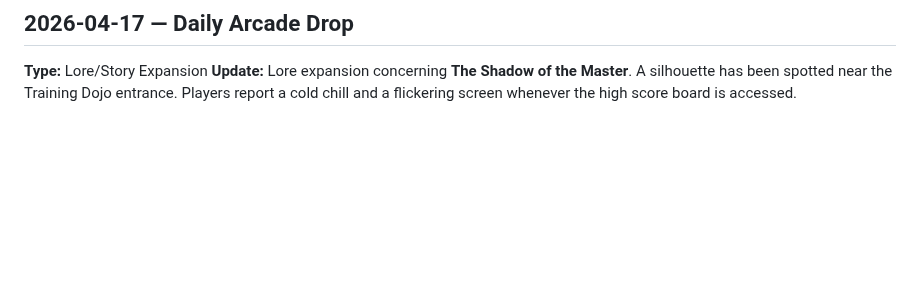
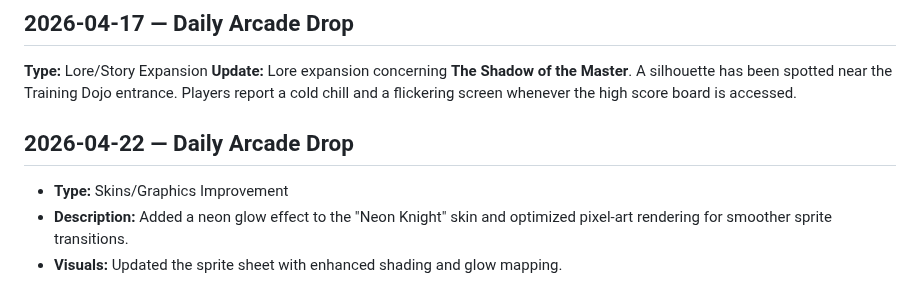
Before and after one commit to mightymoshegreenberg-beep/mightyma-arcade, a Markdown page: arcade-updates.md, the part around the change. Rendered like a GitHub page; blank space fills up the shorter version.

Commit message:
chore: daily arcade drop - skins/graphics improvement [2026-04-22]

```diff
--- a/arcade-updates.md
+++ b/arcade-updates.md
@@ -127,3 +127,8 @@ Deep in the neon-lit basement of the MightyMA tower, they say the original arcad
 ## 2026-04-17 — Daily Arcade Drop
 **Type:** Lore/Story Expansion
 **Update:** Lore expansion concerning **The Shadow of the Master**. A silhouette has been spotted near the Training Dojo entrance. Players report a cold chill and a flickering screen whenever the high score board is accessed.
+
+## 2026-04-22 — Daily Arcade Drop
+- **Type:** Skins/Graphics Improvement
+- **Description:** Added a neon glow effect to the "Neon Knight" skin and optimized pixel-art rendering for smoother sprite transitions.
+- **Visuals:** Updated the sprite sheet with enhanced shading and glow mapping.
```
